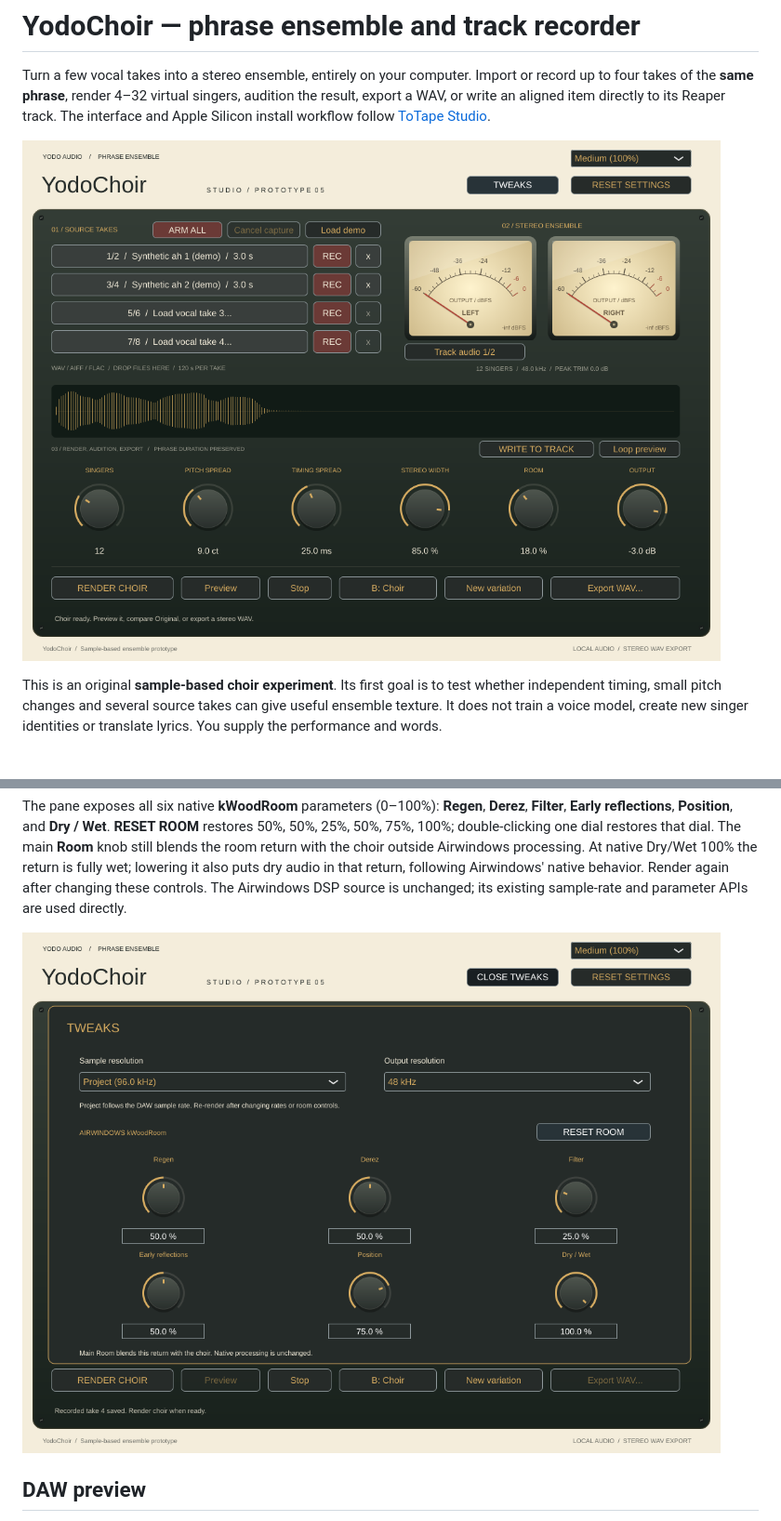
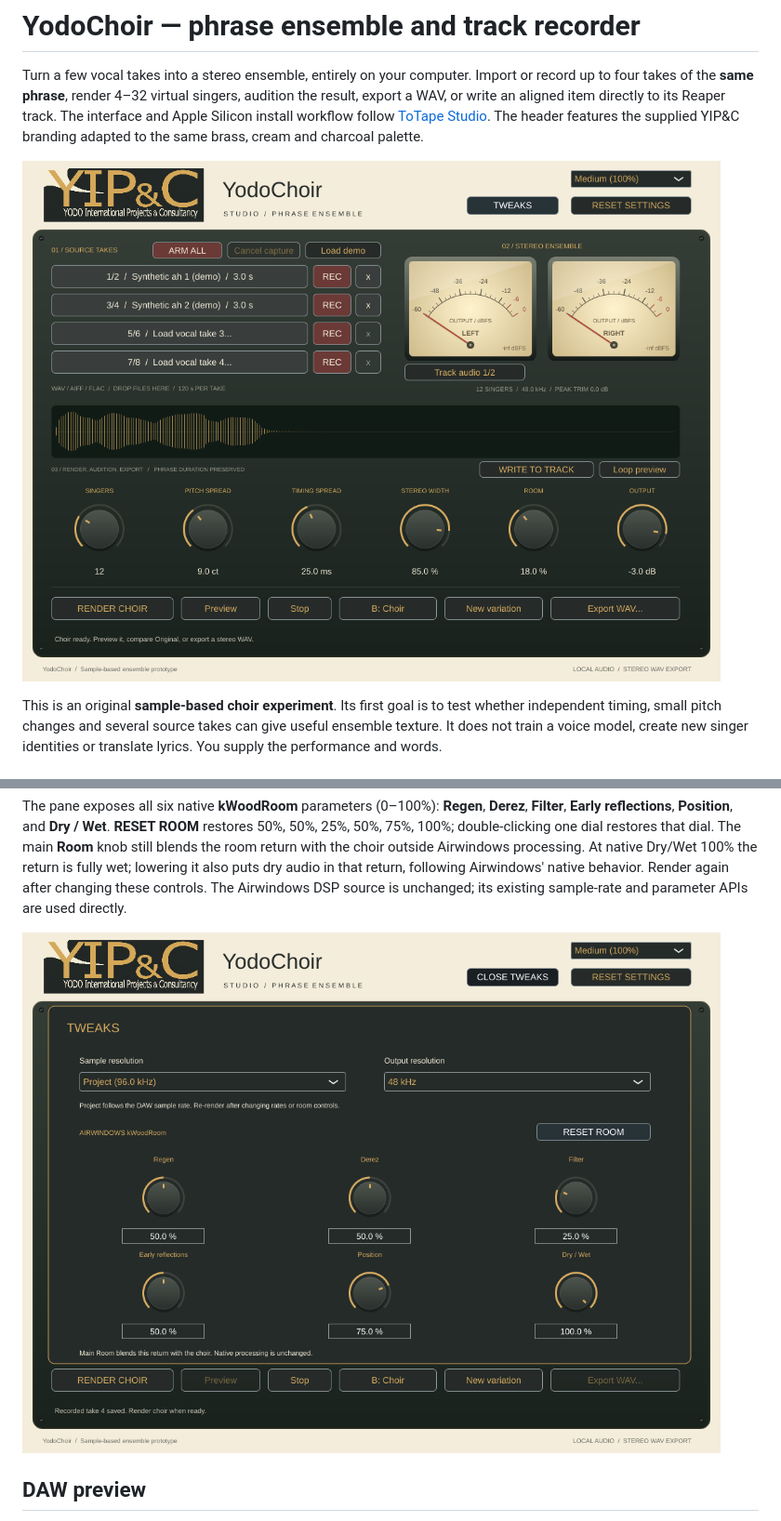
Before and after one commit to johandoornenbal/yodochoir, a Markdown page: README.md, 2 parts joined by grey strips. Shown at 93% size. Drawn GitHub-style; pictures changed too: docs/ui-preview.png, docs/ui-tweaks.png.

Commit message:
Add palette-matched YIP&C branding to plugin header

```diff
--- a/README.md
+++ b/README.md
@@ -4,6 +4,8 @@ Turn a few vocal takes into a stereo ensemble, entirely on your computer.
 Import or record up to four takes of the **same phrase**, render 4–32 virtual singers,
 audition the result, export a WAV, or write an aligned item directly to its Reaper track. The interface and Apple Silicon
 install workflow follow [ToTape Studio](https://github.com/johandoornenbal/tape).
+The header features the supplied YIP&C branding adapted to the same brass, cream
+and charcoal palette.
 
 ![YodoChoir native editor](docs/ui-preview.png)
 
```
Also changed, not shown: resources/README.md (added, +6 -0 lines), 3 other files.
